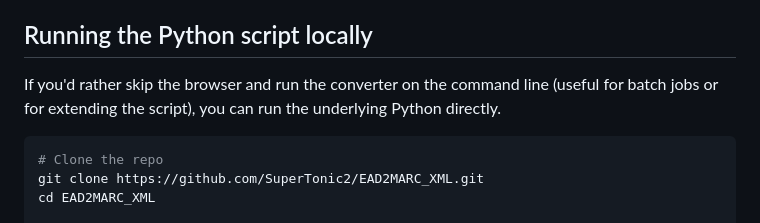
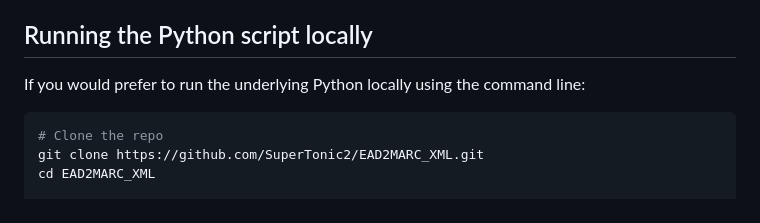
Before and after one commit to SuperTonic2/ead2marc_xml, a Markdown page: README.md, the part around one of its changes. Rendered like a GitHub page.

````diff
--- a/README.md
+++ b/README.md
@@ -59,7 +59,7 @@ This tool reads **EAD3** only. EAD 2002 (deprecated by SAA in 2014) needs to be
 
 ## Running the Python script locally
 
-If you'd rather skip the browser and run the converter on the command line (useful for batch jobs or for extending the script), you can run the underlying Python directly.
+If you would prefer to run the underlying Python locally using the command line:
 
 ```bash
 # Clone the repo
````
Also changed, not shown: other parts of README.md (+1 -0 lines).
